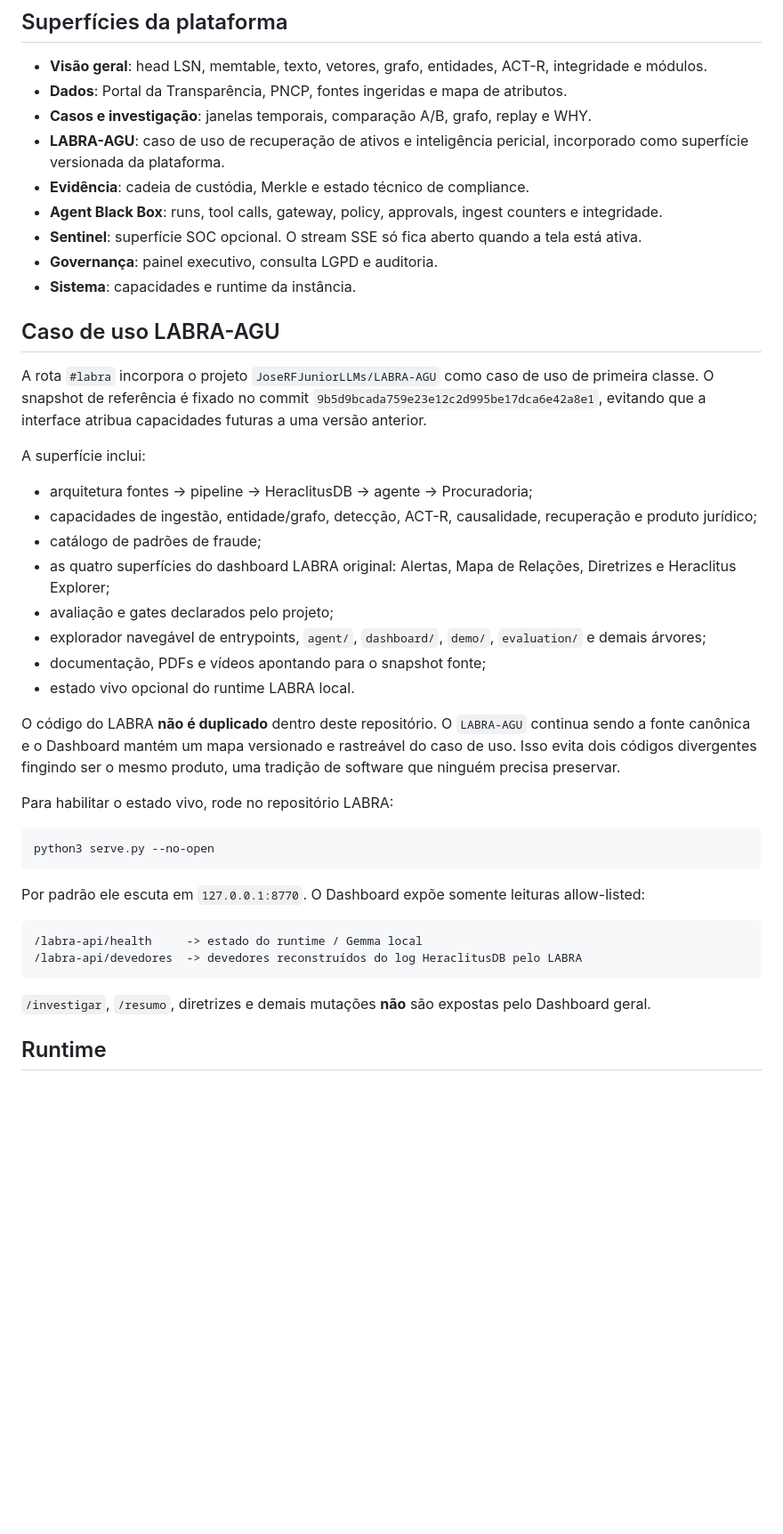
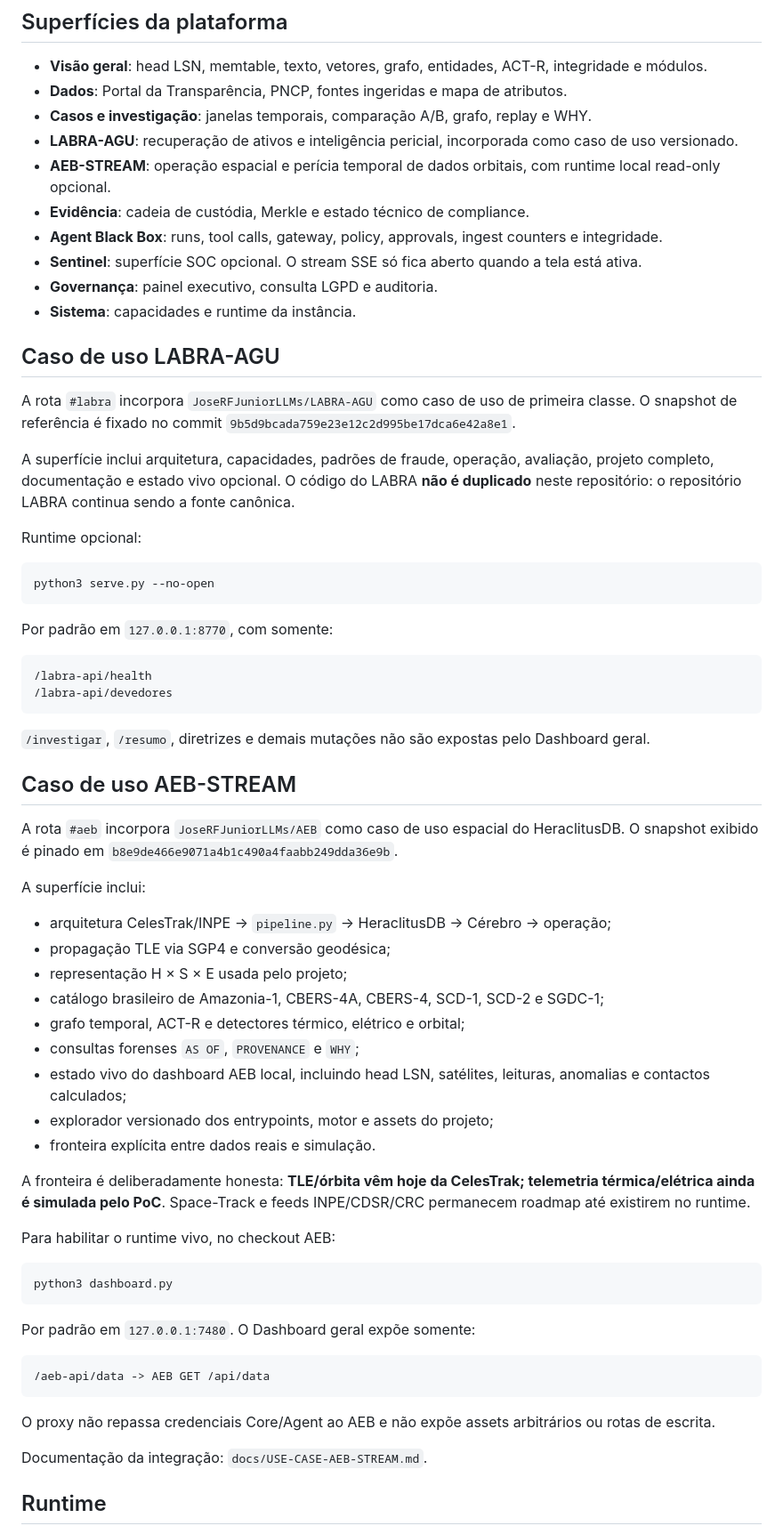
Before and after one commit to JoseRFJuniorLLMs/Heraclitus-Dashboard, a Markdown page: README.md, the part around one of its changes. Shown at 89% size. Drawn GitHub-style; blank space fills up the shorter version.

Commit message:
GPT-5.6 Sol: document AEB-STREAM integrated use case

````diff
--- a/README.md
+++ b/README.md
@@ -27,7 +28,8 @@ HeraclitusDB
 - **Visão geral**: head LSN, memtable, texto, vetores, grafo, entidades, ACT-R, integridade e módulos.
 - **Dados**: Portal da Transparência, PNCP, fontes ingeridas e mapa de atributos.
 - **Casos e investigação**: janelas temporais, comparação A/B, grafo, replay e WHY.
-- **LABRA-AGU**: caso de uso de recuperação de ativos e inteligência pericial, incorporado como superfície versionada da plataforma.
+- **LABRA-AGU**: recuperação de ativos e inteligência pericial, incorporada como caso de uso versionado.
+- **AEB-STREAM**: operação espacial e perícia temporal de dados orbitais, com runtime local read-only opcional.
 - **Evidência**: cadeia de custódia, Merkle e estado técnico de compliance.
 - **Agent Black Box**: runs, tool calls, gateway, policy, approvals, ingest counters e integridade.
 - **Sentinel**: superfície SOC opcional. O stream SSE só fica aberto quando a tela está ativa.
@@ -36,35 +38,58 @@ HeraclitusDB
 
 ## Caso de uso LABRA-AGU
 
-A rota `#labra` incorpora o projeto `JoseRFJuniorLLMs/LABRA-AGU` como caso de uso de primeira classe. O snapshot de referência é fixado no commit `9b5d9bcada759e23e12c2d995be17dca6e42a8e1`, evitando que a interface atribua capacidades futuras a uma versão anterior.
+A rota `#labra` incorpora `JoseRFJuniorLLMs/LABRA-AGU` como caso de uso de primeira classe. O snapshot de referência é fixado no commit `9b5d9bcada759e23e12c2d995be17dca6e42a8e1`.
 
-A superfície inclui:
+A superfície inclui arquitetura, capacidades, padrões de fraude, operação, avaliação, projeto completo, documentação e estado vivo opcional. O código do LABRA **não é duplicado** neste repositório: o repositório LABRA continua sendo a fonte canônica.
 
-- arquitetura fontes → pipeline → HeraclitusDB → agente → Procuradoria;
-- capacidades de ingestão, entidade/grafo, detecção, ACT-R, causalidade, recuperação e produto jurídico;
-- catálogo de padrões de fraude;
-- as quatro superfícies do dashboard LABRA original: Alertas, Mapa de Relações, Diretrizes e Heraclitus Explorer;
-- avaliação e gates declarados pelo projeto;
-- explorador navegável de entrypoints, `agent/`, `dashboard/`, `demo/`, `evaluation/` e demais árvores;
-- documentação, PDFs e vídeos apontando para o snapshot fonte;
-- estado vivo opcional do runtime LABRA local.
-
-O código do LABRA **não é duplicado** dentro deste repositório. O `LABRA-AGU` continua sendo a fonte canônica e o Dashboard mantém um mapa versionado e rastreável do caso de uso. Isso evita dois códigos divergentes fingindo ser o mesmo produto, uma tradição de software que ninguém precisa preservar.
-
-Para habilitar o estado vivo, rode no repositório LABRA:
+Runtime opcional:
 
 ```bash
 python3 serve.py --no-open
 ```
 
-Por padrão ele escuta em `127.0.0.1:8770`. O Dashboard expõe somente leituras allow-listed:
+Por padrão em `127.0.0.1:8770`, com somente:
 
 ```text
-/labra-api/health     -> estado do runtime / Gemma local
-/labra-api/devedores  -> devedores reconstruídos do log HeraclitusDB pelo LABRA
+/labra-api/health
+/labra-api/devedores
 ```
 
-`/investigar`, `/resumo`, diretrizes e demais mutações **não** são expostas pelo Dashboard geral.
+`/investigar`, `/resumo`, diretrizes e demais mutações não são expostas pelo Dashboard geral.
+
+## Caso de uso AEB-STREAM
+
+A rota `#aeb` incorpora `JoseRFJuniorLLMs/AEB` como caso de uso espacial do HeraclitusDB. O snapshot exibido é pinado em `b8e9de466e9071a4b1c490a4faabb249dda36e9b`.
+
+A superfície inclui:
+
+- arquitetura CelesTrak/INPE → `pipeline.py` → HeraclitusDB → Cérebro → operação;
+- propagação TLE via SGP4 e conversão geodésica;
+- representação H × S × E usada pelo projeto;
+- catálogo brasileiro de Amazonia-1, CBERS-4A, CBERS-4, SCD-1, SCD-2 e SGDC-1;
+- grafo temporal, ACT-R e detectores térmico, elétrico e orbital;
+- consultas forenses `AS OF`, `PROVENANCE` e `WHY`;
+- estado vivo do dashboard AEB local, incluindo head LSN, satélites, leituras, anomalias e contactos calculados;
+- explorador versionado dos entrypoints, motor e assets do projeto;
+- fronteira explícita entre dados reais e simulação.
+
+A fronteira é deliberadamente honesta: **TLE/órbita vêm hoje da CelesTrak; telemetria térmica/elétrica ainda é simulada pelo PoC**. Space-Track e feeds INPE/CDSR/CRC permanecem roadmap até existirem no runtime.
+
+Para habilitar o runtime vivo, no checkout AEB:
+
+```bash
+python3 dashboard.py
+```
+
+Por padrão em `127.0.0.1:7480`. O Dashboard geral expõe somente:
+
+```text
+/aeb-api/data -> AEB GET /api/data
+```
+
+O proxy não repassa credenciais Core/Agent ao AEB e não expõe assets arbitrários ou rotas de escrita.
+
+Documentação da integração: `docs/USE-CASE-AEB-STREAM.md`.
 
 ## Runtime
 
````
Also changed, not shown: other parts of README.md (+27 -35 lines).
